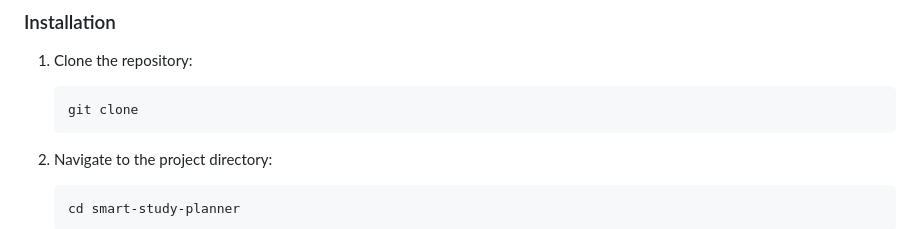
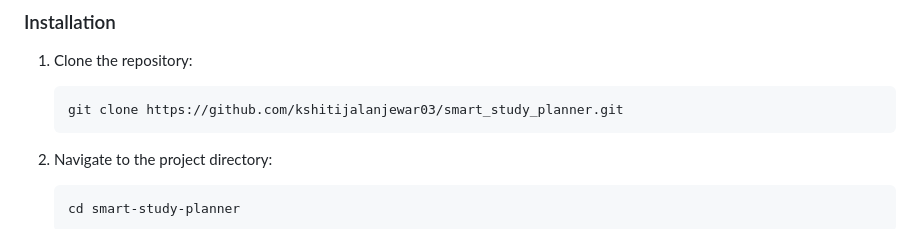
Before and after one commit to kshitijalanjewar03/smart_study_planner, a Markdown page: README.md, the part around the change. Rendered like a GitHub page.

Commit message:
Update clone command with repository URL

````diff
--- a/README.md
+++ b/README.md
@@ -50,7 +50,7 @@ Follow these steps to run the project locally.
 1. Clone the repository:
 
    ```bash
-   git clone
+   git clone https://github.com/kshitijalanjewar03/smart_study_planner.git
    ```
 
 2. Navigate to the project directory:
````
